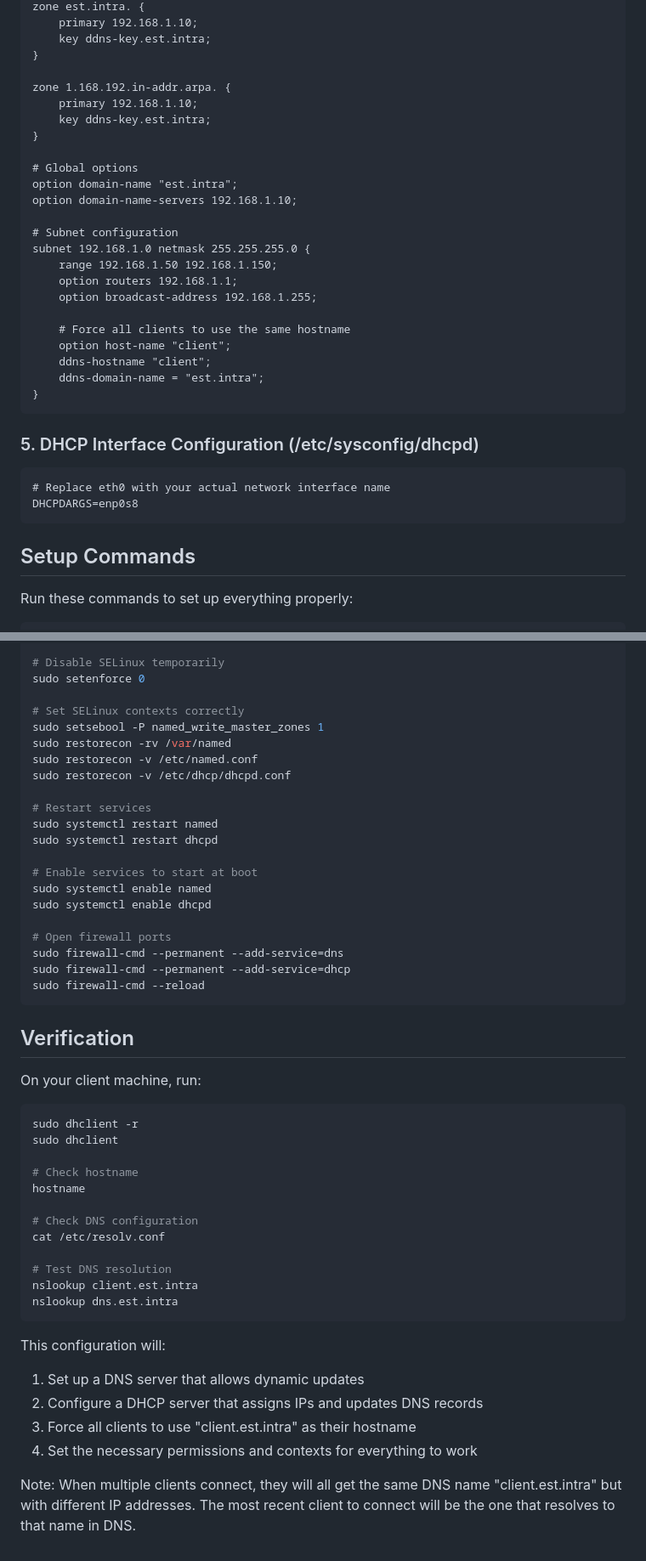
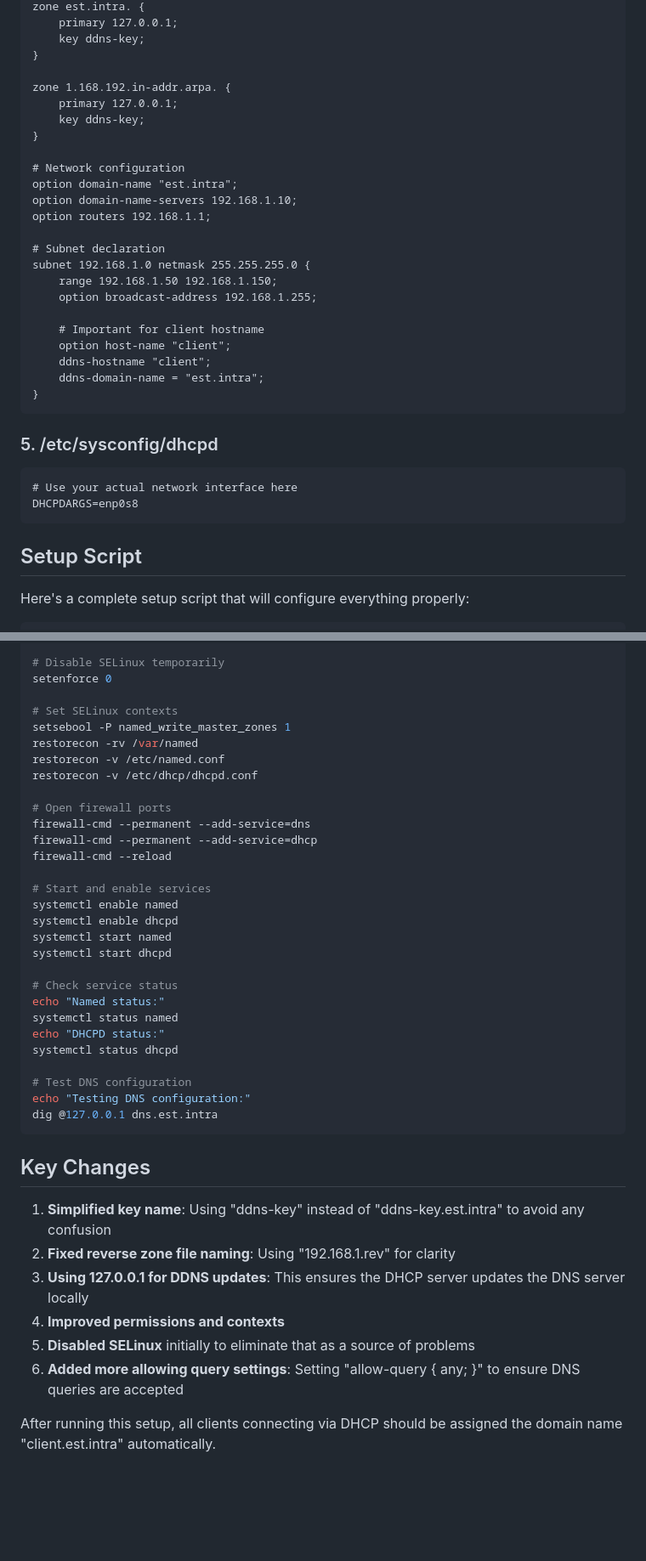
Before and after one commit to Akramelbahar/PFE, a Markdown page: fedora-dns-server-config.md, 2 parts joined by grey strips. Shown at 85% size. Rendered like a GitHub page; blank space fills up the shorter version.

````diff
--- a/fedora-dns-server-config.md
+++ b/fedora-dns-server-config.md
@@ -87,38 +94,38 @@ key "ddns-key.est.intra" {
 zone est.intra. {
-    primary 192.168.1.10;
-    key ddns-key.est.intra;
+    primary 127.0.0.1;
+    key ddns-key;
 }
 
 zone 1.168.192.in-addr.arpa. {
-    primary 192.168.1.10;
-    key ddns-key.est.intra;
+    primary 127.0.0.1;
+    key ddns-key;
 }
 
-# Global options
+# Network configuration
 option domain-name "est.intra";
 option domain-name-servers 192.168.1.10;
+option routers 192.168.1.1;
 
-# Subnet configuration
+# Subnet declaration
 subnet 192.168.1.0 netmask 255.255.255.0 {
     range 192.168.1.50 192.168.1.150;
-    option routers 192.168.1.1;
     option broadcast-address 192.168.1.255;
 
-    # Force all clients to use the same hostname
+    # Important for client hostname
     option host-name "client";
     ddns-hostname "client";
     ddns-domain-name = "est.intra";
 }
 ```
 
-### 5. DHCP Interface Configuration (/etc/sysconfig/dhcpd)
+### 5. /etc/sysconfig/dhcpd
 ```
-# Replace eth0 with your actual network interface name
+# Use your actual network interface here
 DHCPDARGS=enp0s8
 ```
 
-## Setup Commands
+## Setup Script
 
-Run these commands to set up everything properly:
+Here's a complete setup script that will configure everything properly:
 
 ```bash
@@ -130,50 +260,42 @@ sudo chmod 664 /var/named/est.intra.rev
 
 # Disable SELinux temporarily
-sudo setenforce 0
+setenforce 0
 
-# Set SELinux contexts correctly
-sudo setsebool -P named_write_master_zones 1
-sudo restorecon -rv /var/named
-sudo restorecon -v /etc/named.conf
-sudo restorecon -v /etc/dhcp/dhcpd.conf
-
-# Restart services
-sudo systemctl restart named
-sudo systemctl restart dhcpd
-
-# Enable services to start at boot
-sudo systemctl enable named
-sudo systemctl enable dhcpd
+# Set SELinux contexts
+setsebool -P named_write_master_zones 1
+restorecon -rv /var/named
+restorecon -v /etc/named.conf
+restorecon -v /etc/dhcp/dhcpd.conf
 
 # Open firewall ports
-sudo firewall-cmd --permanent --add-service=dns
-sudo firewall-cmd --permanent --add-service=dhcp
-sudo firewall-cmd --reload
+firewall-cmd --permanent --add-service=dns
+firewall-cmd --permanent --add-service=dhcp
+firewall-cmd --reload
+
+# Start and enable services
+systemctl enable named
+systemctl enable dhcpd
+systemctl start named
+systemctl start dhcpd
+
+# Check service status
+echo "Named status:"
+systemctl status named
+echo "DHCPD status:"
+systemctl status dhcpd
+
+# Test DNS configuration
+echo "Testing DNS configuration:"
+dig @127.0.0.1 dns.est.intra
 ```
 
-## Verification
+## Key Changes
 
-On your client machine, run:
+1. **Simplified key name**: Using "ddns-key" instead of "ddns-key.est.intra" to avoid any confusion
+2. **Fixed reverse zone file naming**: Using "192.168.1.rev" for clarity
+3. **Using 127.0.0.1 for DDNS updates**: This ensures the DHCP server updates the DNS server locally
+4. **Improved permissions and contexts**
+5. **Disabled SELinux** initially to eliminate that as a source of problems
+6. **Added more allowing query settings**: Setting "allow-query { any; }" to ensure DNS queries are accepted
 
-```bash
-sudo dhclient -r
-sudo dhclient
-
-# Check hostname
-hostname
-
-# Check DNS configuration
-cat /etc/resolv.conf
-
-# Test DNS resolution
-nslookup client.est.intra
-nslookup dns.est.intra
-```
-
-This configuration will:
-1. Set up a DNS server that allows dynamic updates
-2. Configure a DHCP server that assigns IPs and updates DNS records
-3. Force all clients to use "client.est.intra" as their hostname
-4. Set the necessary permissions and contexts for everything to work
-
-Note: When multiple clients connect, they will all get the same DNS name "client.est.intra" but with different IP addresses. The most recent client to connect will be the one that resolves to that name in DNS.
+After running this setup, all clients connecting via DHCP should be assigned the domain name "client.est.intra" automatically.
````
Also changed, not shown: other parts of fedora-dns-server-config.md (+166 -36 lines).
